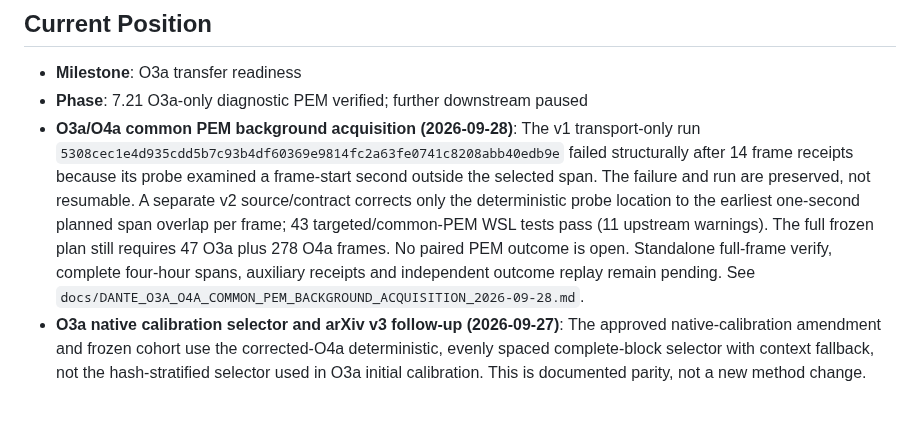
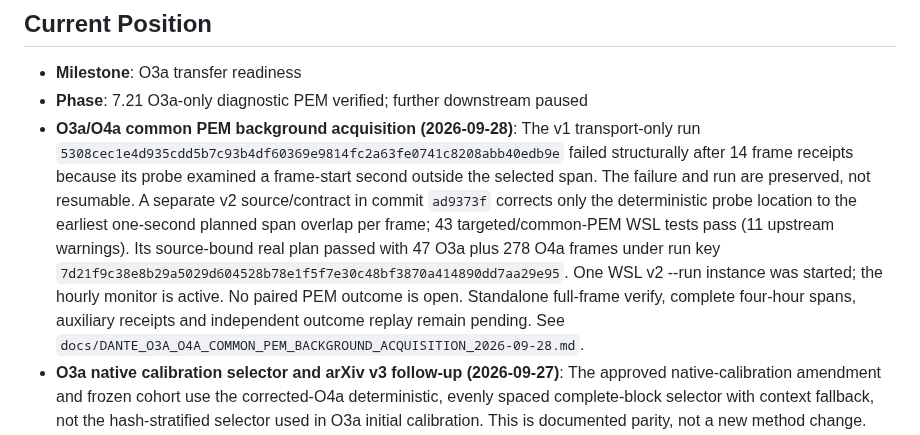
Before and after one commit to lucacirfeta/dante-gravi-signal-ml, a Markdown page: .gsd/STATE.md, the part around the change. Drawn GitHub-style; blank space fills up the shorter version.

```diff
--- a/.gsd/STATE.md
+++ b/.gsd/STATE.md
@@ -5,11 +5,14 @@
   transport-only run `5308cec1e4d935cdd5b7c93b4df60369e9814fc2a63fe0741c8208abb40edb9e`
   failed structurally after 14 frame receipts because its probe examined a
   frame-start second outside the selected span. The failure and run are
-  preserved, not resumable. A separate v2 source/contract corrects only the
-  deterministic probe location to the earliest one-second planned span
-  overlap per frame; 43 targeted/common-PEM WSL tests pass (11 upstream
-  warnings). The full frozen plan still requires 47 O3a plus 278 O4a frames.
-  No paired PEM outcome is open. Standalone full-frame verify, complete
+  preserved, not resumable. A separate v2 source/contract in commit `ad9373f`
+  corrects only the deterministic probe location to the earliest one-second
+  planned span overlap per frame; 43 targeted/common-PEM WSL tests pass (11
+  upstream warnings). Its source-bound real plan passed with 47 O3a plus 278
+  O4a frames under run key
+  `7d21f9c38e8b29a5029d604528b78e1f5f7e30c48bf3870a414890dd7aa29e95`.
+  One WSL v2 --run instance was started; the hourly monitor is active. No
+  paired PEM outcome is open. Standalone full-frame verify, complete
   four-hour spans, auxiliary receipts and independent outcome replay remain
   pending. See
   `docs/DANTE_O3A_O4A_COMMON_PEM_BACKGROUND_ACQUISITION_2026-09-28.md`.
```
Also changed, not shown: docs/DANTE_O3A_O4A_COMMON_PEM_BACKGROUND_ACQUISITION_2026-09-28.md (+14 -2 lines).
